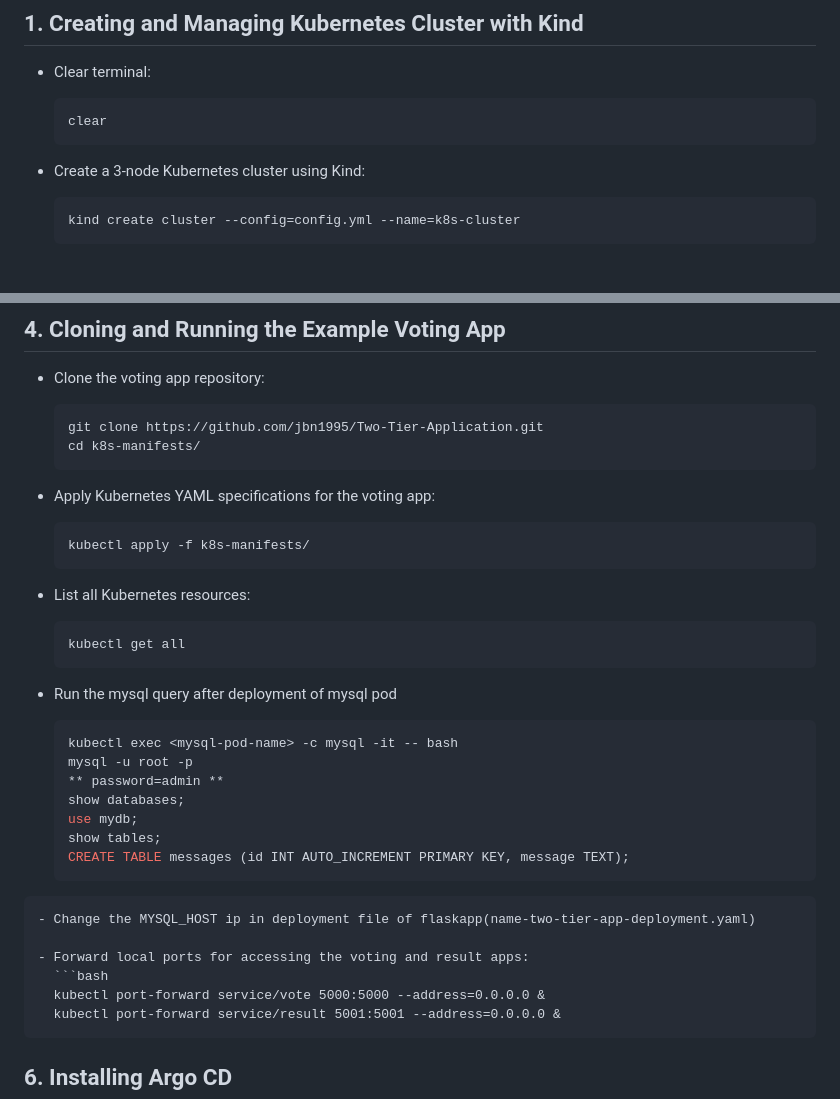
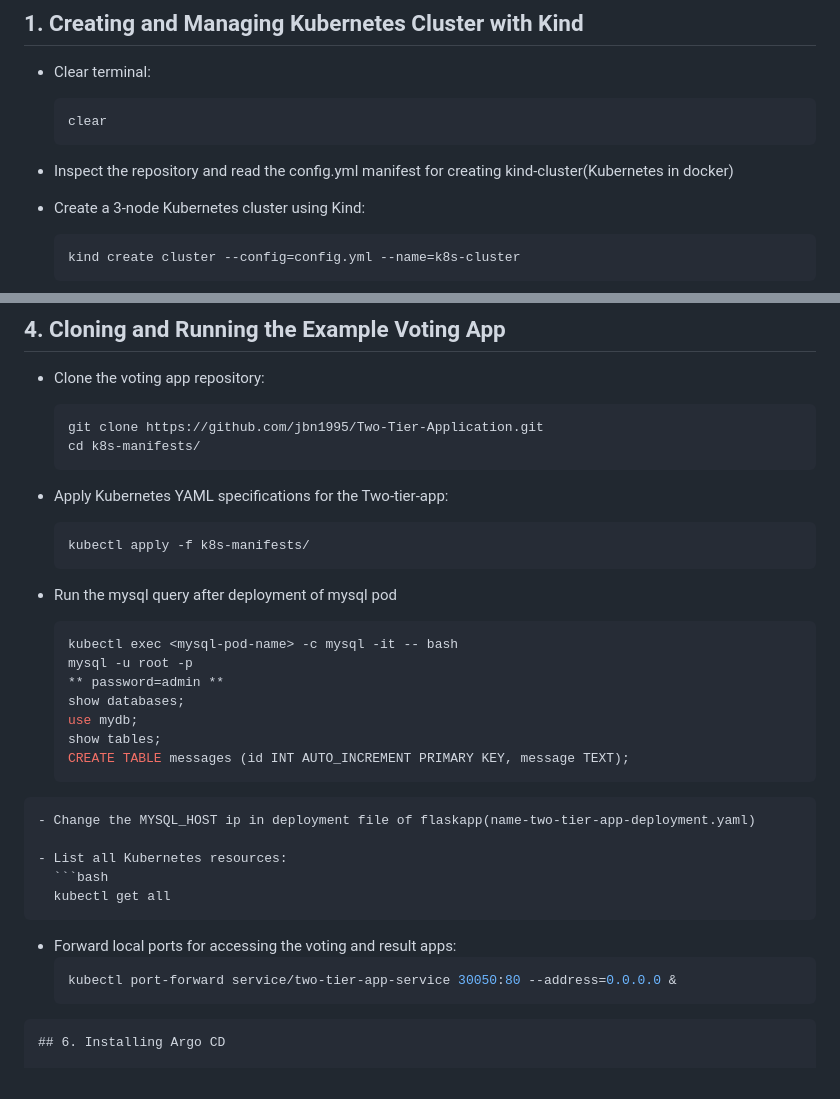
Before and after one commit to jbn1995/Two-Tier-Application, a Markdown page: kind-cluster/README.md, 2 parts joined by grey strips. Rendered like a GitHub page; blank space fills up the shorter version.

````diff
--- a/kind-cluster/README.md
+++ b/kind-cluster/README.md
@@ -7,6 +7,7 @@
   ```bash
   clear
   ```
+- Inspect the repository and read the config.yml manifest for creating kind-cluster(Kubernetes in docker)
 
 - Create a 3-node Kubernetes cluster using Kind:
   ```bash
@@ -56,14 +57,9 @@
   cd k8s-manifests/
   ```
 
-- Apply Kubernetes YAML specifications for the voting app:
+- Apply Kubernetes YAML specifications for the Two-tier-app:
   ```bash
   kubectl apply -f k8s-manifests/
-  ```
-
-- List all Kubernetes resources:
-  ```bash
-  kubectl get all
   ```
 - Run the mysql query after deployment of mysql pod
   ```bash
@@ -77,10 +73,14 @@
 ```
 - Change the MYSQL_HOST ip in deployment file of flaskapp(name-two-tier-app-deployment.yaml)
 
+- List all Kubernetes resources:
+  ```bash
+  kubectl get all
+  ```
+
 - Forward local ports for accessing the voting and result apps:
   ```bash
-  kubectl port-forward service/vote 5000:5000 --address=0.0.0.0 &
-  kubectl port-forward service/result 5001:5001 --address=0.0.0.0 &
+  kubectl port-forward service/two-tier-app-service 30050:80 --address=0.0.0.0 &
 ```
 ## 6. Installing Argo CD
 
````
